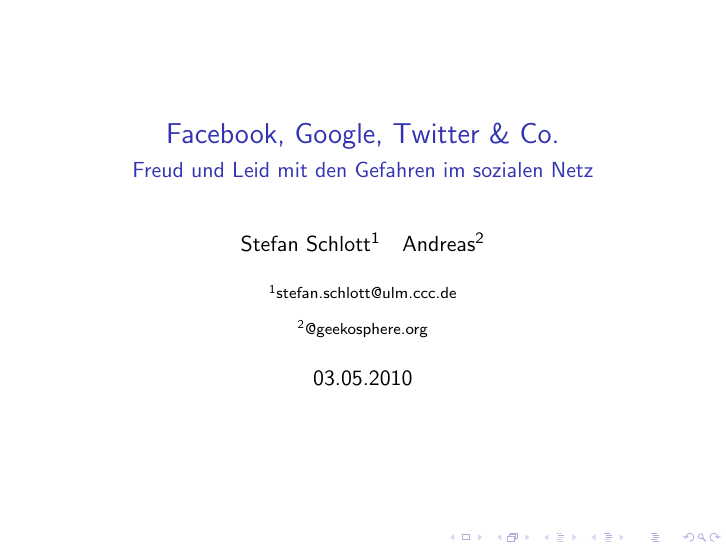
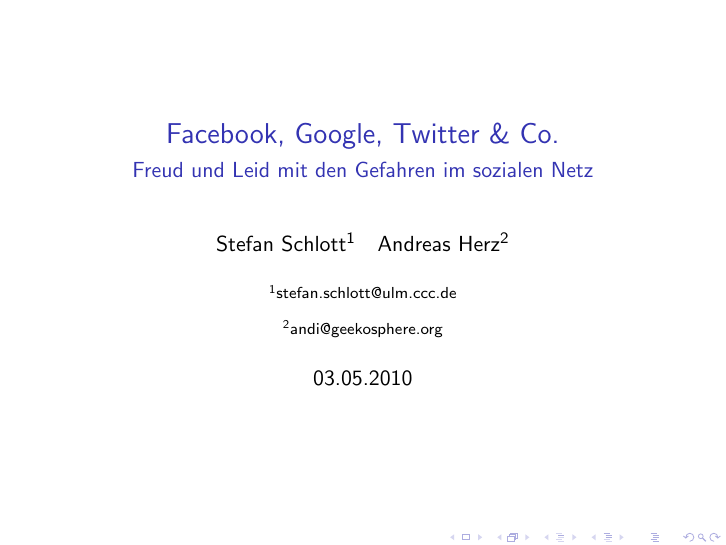
Before and after one commit to Skyr/Vortrag-SocialnetworksGoogleChat, LaTeX slides (SocialnetworksGoogleChat.tex): page 1 of 19. Compiled offline with pdfLaTeX.

Commit message:
added author information

```diff
--- a/SocialnetworksGoogleChat.tex
+++ b/SocialnetworksGoogleChat.tex
@@ -17,11 +17,11 @@
 \subtitle{Freud und Leid mit den Gefahren im sozialen Netz}
 \author{%
 		Stefan Schlott\inst{1}\and%
-		Andreas\inst{2}%
+		Andreas Herz\inst{2}%
 }
 \institute{%
 	\inst{1}\email{stefan.schlott}{ulm.ccc.de}\and%
-	\inst{2}\email{}{geekosphere.org}%
+	\inst{2}\email{andi}{geekosphere.org}%
 }
 \date{03.05.2010}
 \logo{\vspace{5.5cm} \pgfimage[height=2cm]{bilder/Chaosknoten}}
```
Also changed, not shown: 1 other file.
